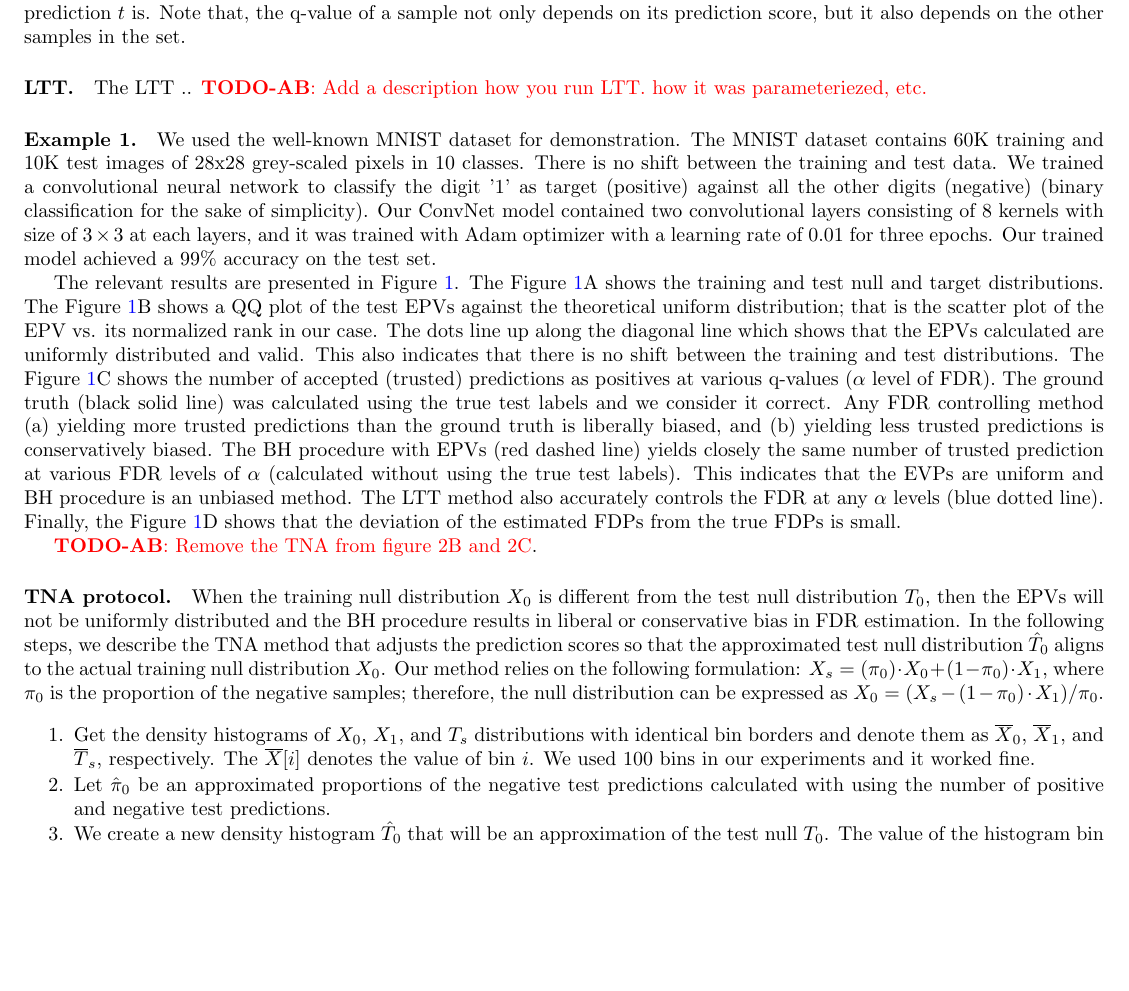
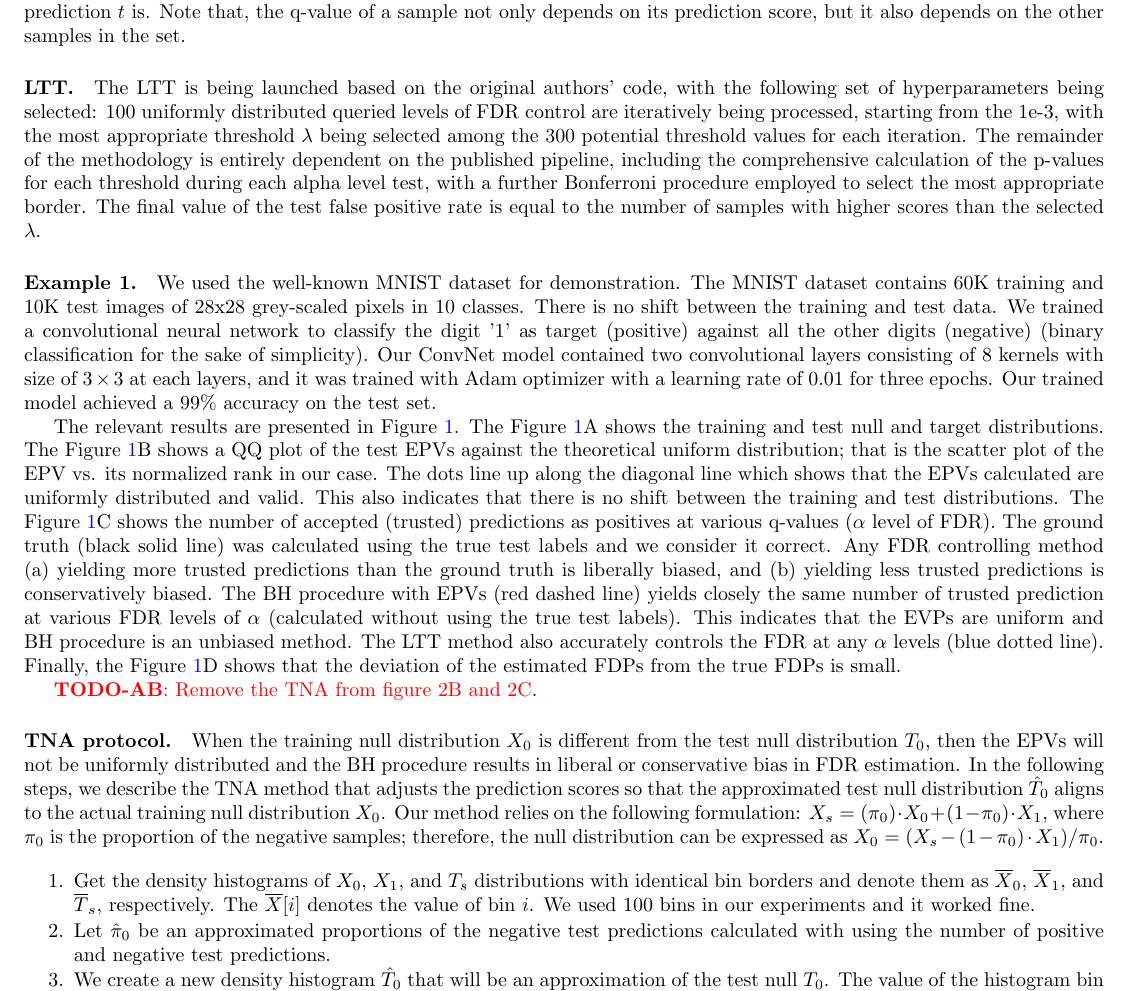
Before and after one commit to Aborevsky01/empirical-p-values, a LaTeX paper (exact-p-value_v2.tex): part of page 3 of 13, cut so that both start at the same text, the shorter picture padded with empty space. Compiled offline with pdfLaTeX.

Commit message:
Update exact-p-value_v2.tex

```diff
--- a/exact-p-value_v2.tex
+++ b/exact-p-value_v2.tex
@@ -125,7 +125,7 @@ The smaller the q-value of a test sample $t$ is, the more trusted positive predi
 
 %\paragraph{Example 1.} For demonstration, we trained a two-layer convolutional neural network containing 8 kernels with size of $3\times3$ at each layers, respectively, to predict the hand-written digits of the MNIST samples. The MNIST dataset contains 60K training and 10K test images of 28x28 pixels in 10 classes. There is no shift in the test set. The accuracy of the trained model is 0.975. The score distributions
 
-\paragraph{LTT.} The LTT .. \todo{AB}{Add a description how you run LTT. how it was parameteriezed, etc.}
+\paragraph{LTT.} The LTT is being launched based on the original authors' code, with the following set of hyperparameters being selected: 100 uniformly distributed queried levels of FDR control are iteratively being processed, starting from the 1e-3, with the most appropriate threshold $\lambda$ being selected among the 300 potential threshold values for each iteration. The remainder of the methodology is entirely dependent on the published pipeline, including the comprehensive calculation of the p-values for each threshold during each alpha level test, with a further Bonferroni procedure employed to select the most appropriate border. The final value of the test false positive rate is equal to the number of samples with higher scores than the selected $\lambda$.
 
 \paragraph{Example 	 1.} \label{ex:vanilla} We used the well-known MNIST dataset for demonstration. The MNIST dataset contains 60K training and 10K test images of 28x28 grey-scaled pixels in 10 classes. There is no shift between the training and test data. We trained a convolutional neural network to classify the digit '1' as target (positive) against all the other digits (negative) (binary classification for the sake of simplicity). Our ConvNet model contained two convolutional layers consisting of 8 kernels with size of $3\times3$ at each layers, and it was trained with Adam optimizer with a learning rate of 0.01 for three epochs. Our trained model achieved a 99\% accuracy on the test set.
 
```
Also changed, not shown: exact-p-value_v2.tex (2 more changed lines).
